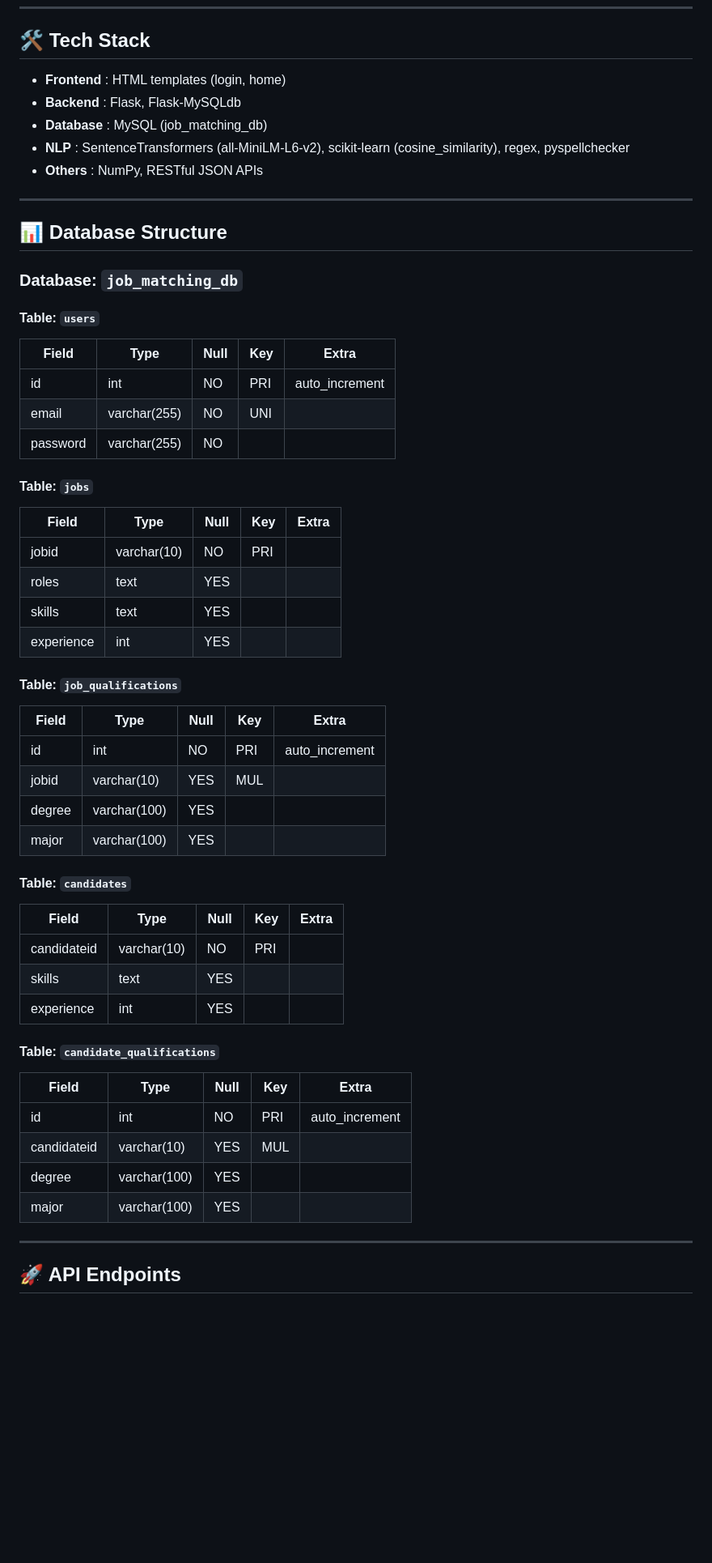
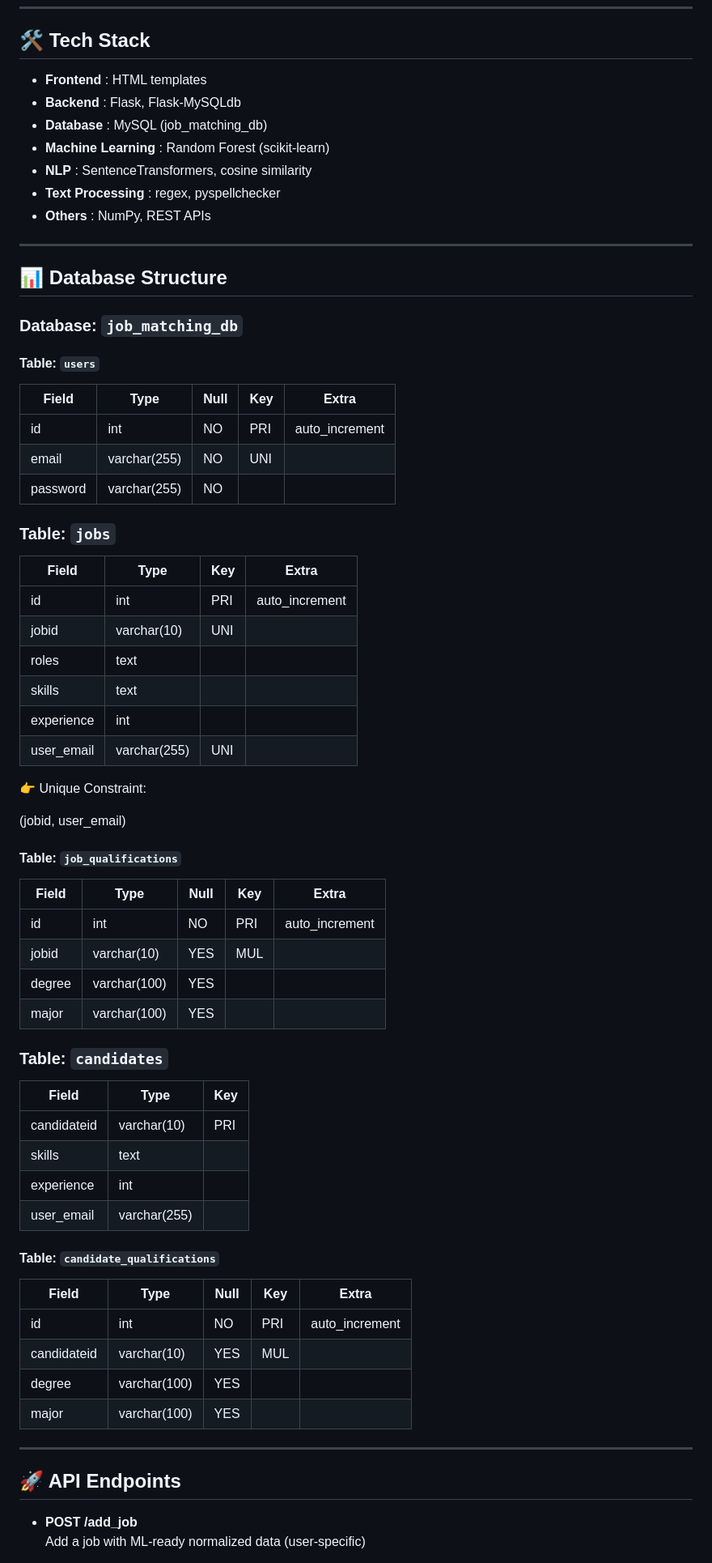
Before and after one commit to vishwaverse0460/AI_For_JobMatching, a Markdown page: README.md, the part around one of its changes. Shown at 81% size. GitHub-like rendering; blank space fills up the shorter version.

```diff
--- a/README.md
+++ b/README.md
@@ -59,11 +121,14 @@ project-root/
 ---
 
 ## 🛠️ Tech Stack
-- **Frontend** : HTML templates (login, home)
+
+- **Frontend** : HTML templates
 - **Backend** : Flask, Flask-MySQLdb
 - **Database** : MySQL (job_matching_db)
-- **NLP** : SentenceTransformers (all-MiniLM-L6-v2), scikit-learn (cosine_similarity), regex, pyspellchecker
-- **Others** : NumPy, RESTful JSON APIs
+- **Machine Learning** : Random Forest (scikit-learn)
+- **NLP** : SentenceTransformers, cosine similarity
+- **Text Processing** : regex, pyspellchecker
+- **Others** : NumPy, REST APIs
 
 ---
 
@@ -74,41 +139,48 @@ project-root/
 #### Table: `users`
 
 | Field    | Type         | Null | Key | Extra          |
-|----------|--------------|------|-----|----------------|
+| -------- | ------------ | ---- | --- | -------------- |
 | id       | int          | NO   | PRI | auto_increment |
 | email    | varchar(255) | NO   | UNI |                |
 | password | varchar(255) | NO   |     |                |
 
-#### Table: `jobs`
+### Table: `jobs`
 
-| Field      | Type        | Null | Key | Extra |
-|------------|-------------|------|-----|-------|
-| jobid      | varchar(10) | NO   | PRI |       |
-| roles      | text        | YES  |     |       |
-| skills     | text        | YES  |     |       |
-| experience | int         | YES  |     |       |
+| Field      | Type         | Key | Extra          |
+| ---------- | ------------ | --- | -------------- |
+| id         | int          | PRI | auto_increment |
+| jobid      | varchar(10)  | UNI |                |
+| roles      | text         |     |                |
+| skills     | text         |     |                |
+| experience | int          |     |                |
+| user_email | varchar(255) | UNI |                |
+
+👉 Unique Constraint:
+
+(jobid, user_email)
 
 #### Table: `job_qualifications`
 
 | Field  | Type         | Null | Key | Extra          |
-|--------|--------------|------|-----|----------------|
+| ------ | ------------ | ---- | --- | -------------- |
 | id     | int          | NO   | PRI | auto_increment |
 | jobid  | varchar(10)  | YES  | MUL |                |
 | degree | varchar(100) | YES  |     |                |
 | major  | varchar(100) | YES  |     |                |
 
-#### Table: `candidates`
+### Table: `candidates`
 
-| Field       | Type        | Null | Key | Extra |
-|-------------|-------------|------|-----|-------|
-| candidateid | varchar(10) | NO   | PRI |       |
-| skills      | text        | YES  |     |       |
-| experience  | int         | YES  |     |       |
+| Field       | Type         | Key |
+| ----------- | ------------ | --- |
+| candidateid | varchar(10)  | PRI |
+| skills      | text         |     |
+| experience  | int          |     |
+| user_email  | varchar(255) |     |
 
 #### Table: `candidate_qualifications`
 
 | Field       | Type         | Null | Key | Extra          |
-|-------------|--------------|------|-----|----------------|
+| ----------- | ------------ | ---- | --- | -------------- |
 | id          | int          | NO   | PRI | auto_increment |
 | candidateid | varchar(10)  | YES  | MUL |                |
 | degree      | varchar(100) | YES  |     |                |
@@ -118,4 +190,6 @@ project-root/
 
 ## 🚀 API Endpoints
 
+- **POST /add_job**
+  Add a job with ML-ready normalized data (user-specific)
 
```
Also changed, not shown: other parts of README.md (+95 -33 lines).
